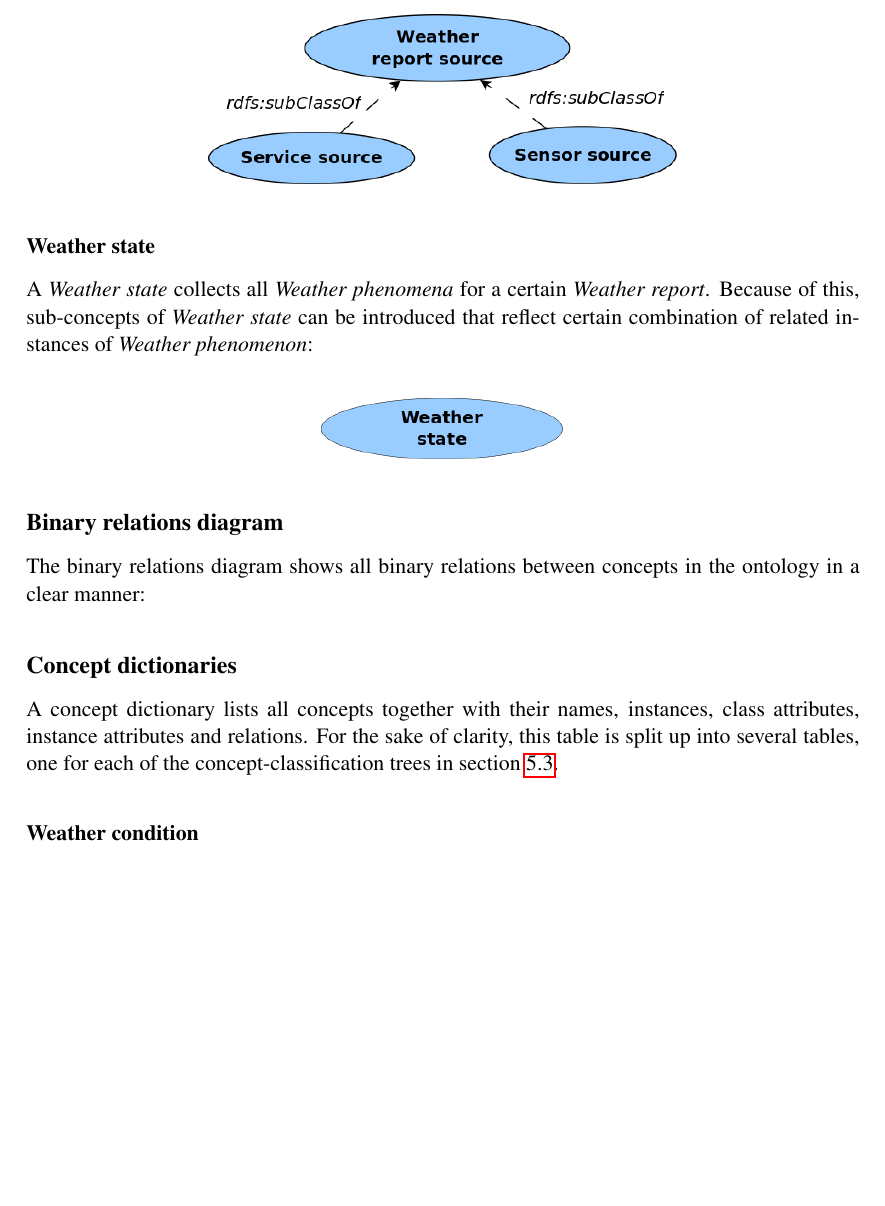
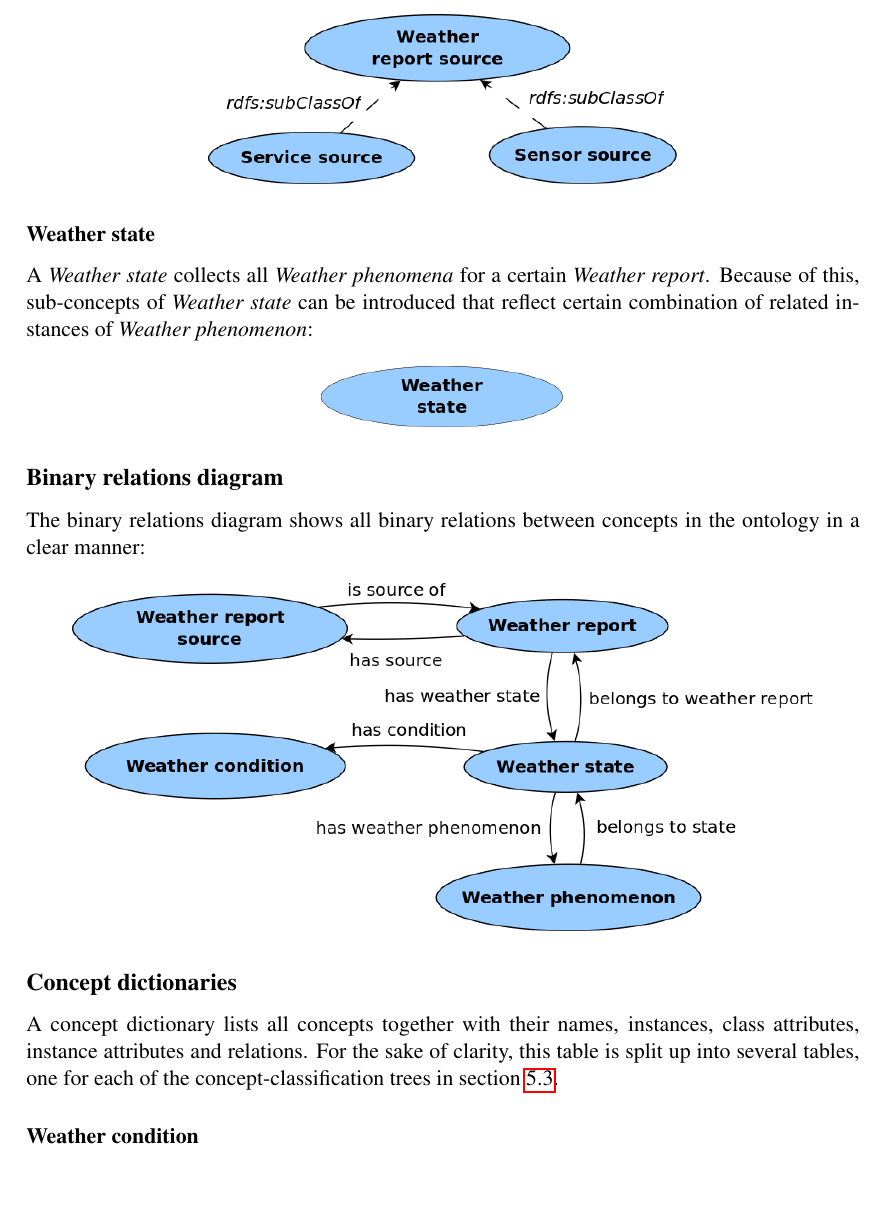
Before and after one commit to paulchen/master-thesis, a LaTeX thesis (diplomarbeit/thesis.tex, which reads diplomarbeit/chapters/thinkhomeweather_ontology.tex): part of page 32 of 49, cut so that both start at the same text, the shorter picture padded with empty space. Compiled offline with pdfLaTeX.

Commit message:
update
git-svn-id: https://svn.rueckgr.at/private/diplomarbeit@1991 95840bc9-f7e0-4b9f-abbd-54bb5795df2f

```diff
--- a/diplomarbeit/chapters/thinkhomeweather_ontology.tex
+++ b/diplomarbeit/chapters/thinkhomeweather_ontology.tex
@@ -417,13 +417,9 @@ A \emph{Weather state} collects all \emph{Weather phenomena} for a certain \emph
 
 The binary relations diagram shows all binary relations between concepts in the ontology in a clear manner:
 
-% TODO figure
-% Weather state <-> Weather phenomenon: belongs to state/has weather phenomenon
-% Weather report <-> Weather state: belongs to weather report/has weather state
-% Weather state <-> Weather condition: has condition
-% Weather report <-> Weather report: has next weather report/has previous weather report
-% Weather report <-> Weather report source: has weather source/is source of
-% put all this one diagram
+\begin{center}
+  \includegraphics[scale=.3]{figures/diagrams/binary-relations.png}
+\end{center}
 
 \subsection{Concept dictionaries}
 
```
Also changed, not shown: diplomarbeit/figures/diagrams/binary-relations.png (added), 1 other file.
